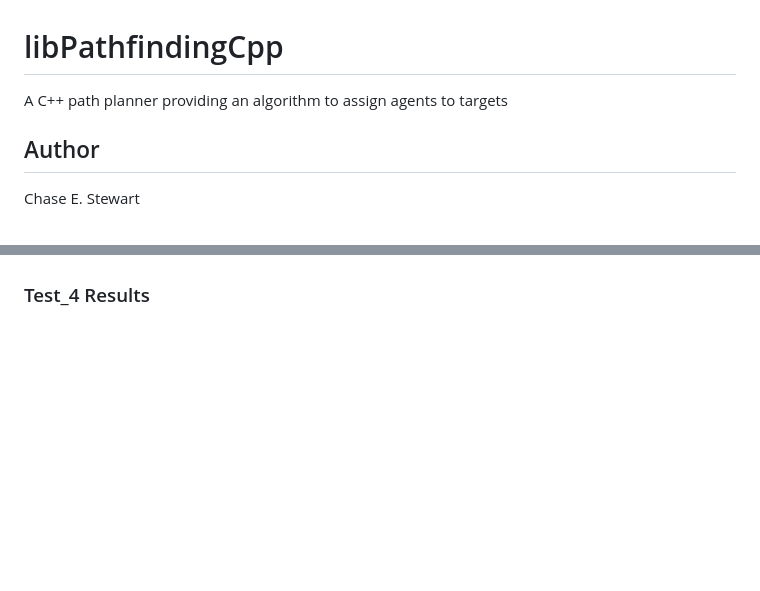
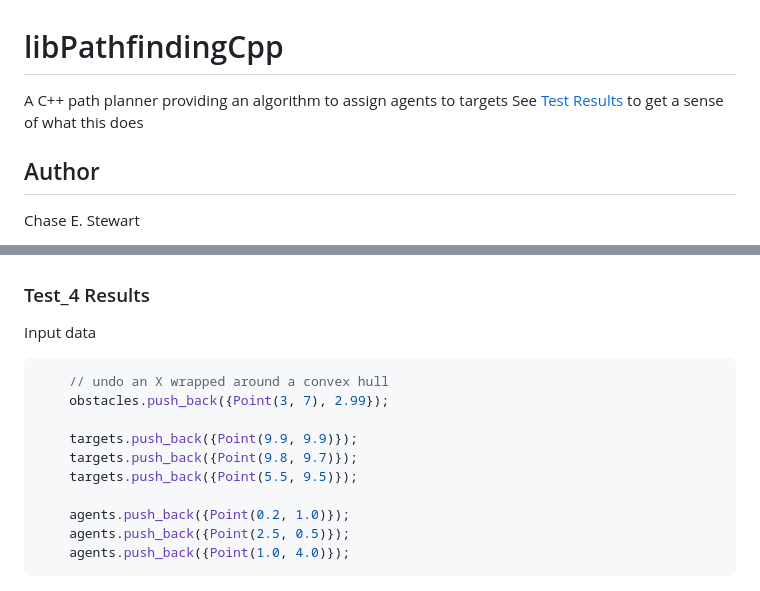
Before and after one commit to ChaseStewart/libPathfindingCpp, a Markdown page: README.md, 2 parts joined by grey strips. Drawn GitHub-style; blank space fills up the shorter version.

````diff
--- a/README.md
+++ b/README.md
@@ -1,5 +1,6 @@
 # libPathfindingCpp
 A C++ path planner providing an algorithm to assign agents to targets
+See [Test Results](#test-results) to get a sense of what this does
 
 ## Author
 Chase E. Stewart
@@ -90,3 +137,16 @@ The high level algorithm is this
 ![Screenshot](/results/Test3_output.png)
 ### Test\_4 Results
+Input data
+```c++
+    // undo an X wrapped around a convex hull
+    obstacles.push_back({Point(3, 7), 2.99});
+
+    targets.push_back({Point(9.9, 9.9)});
+    targets.push_back({Point(9.8, 9.7)});
+    targets.push_back({Point(5.5, 9.5)});
+
+    agents.push_back({Point(0.2, 1.0)});
+    agents.push_back({Point(2.5, 0.5)});
+    agents.push_back({Point(1.0, 4.0)});
+```
 ![Screenshot](/results/Test4_output.png)
````
Also changed, not shown: other parts of README.md (+47 -1 lines).
